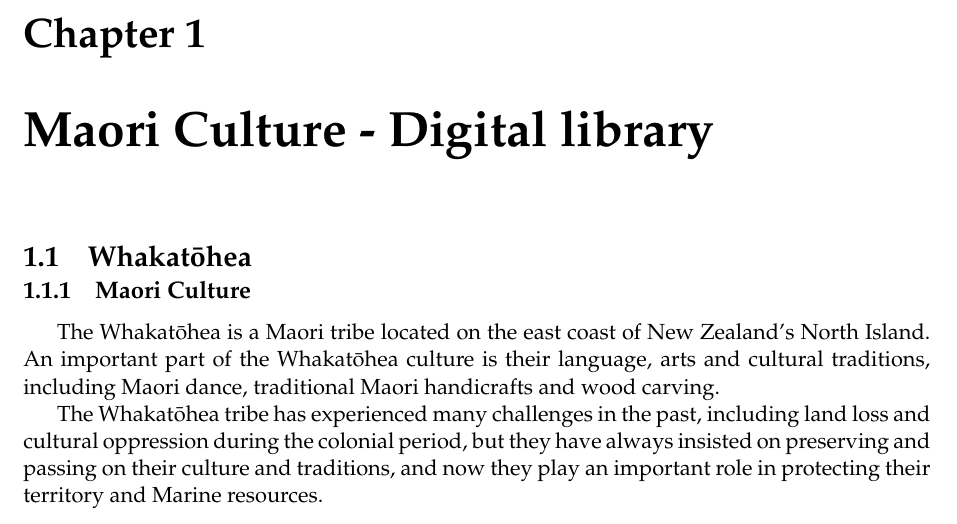
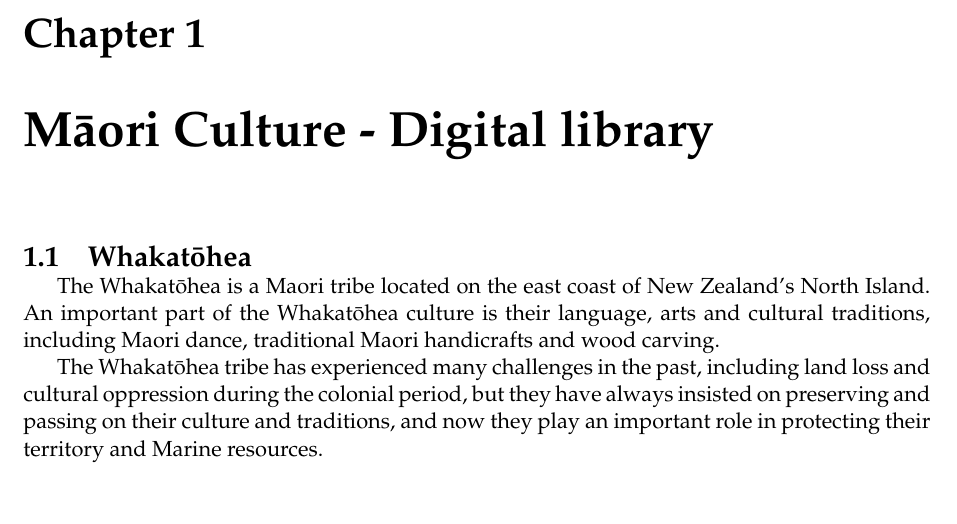
Before and after one commit to 54chen/waikatohea, a LaTeX document (report.tex, which reads chap1.tex): part of page 7 of 20, cut so that both start at the same text. Compiled offline with pdfLaTeX.

Commit message:
Update chap1.tex

```diff
--- a/chap1.tex
+++ b/chap1.tex
@@ -1,9 +1,6 @@
-\chapter{Maori Culture - Digital library}
+\chapter{Māori Culture - Digital library}
 
 \section{Whakatōhea}
-
-\subsection{Maori Culture}
-
 The Whakatōhea is a Maori tribe located on the east coast of New Zealand's North Island. An important part of the Whakatōhea culture is their language, arts and cultural traditions, including Maori dance, traditional Maori handicrafts and wood carving.
 
 The Whakatōhea tribe has experienced many challenges in the past, including land loss and cultural oppression during the colonial period, but they have always insisted on preserving and passing on their culture and traditions, and now they play an important role in protecting their territory and Marine resources.
```
